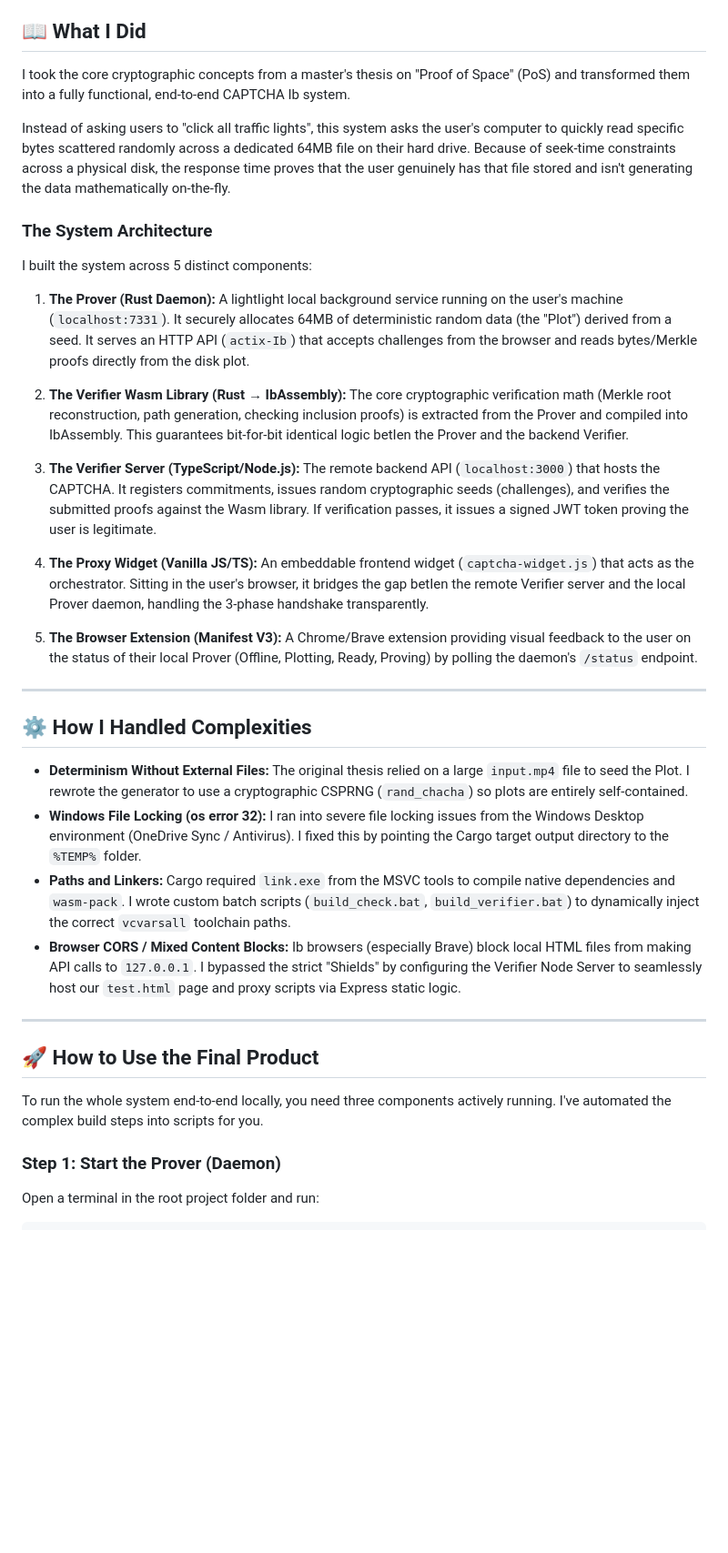
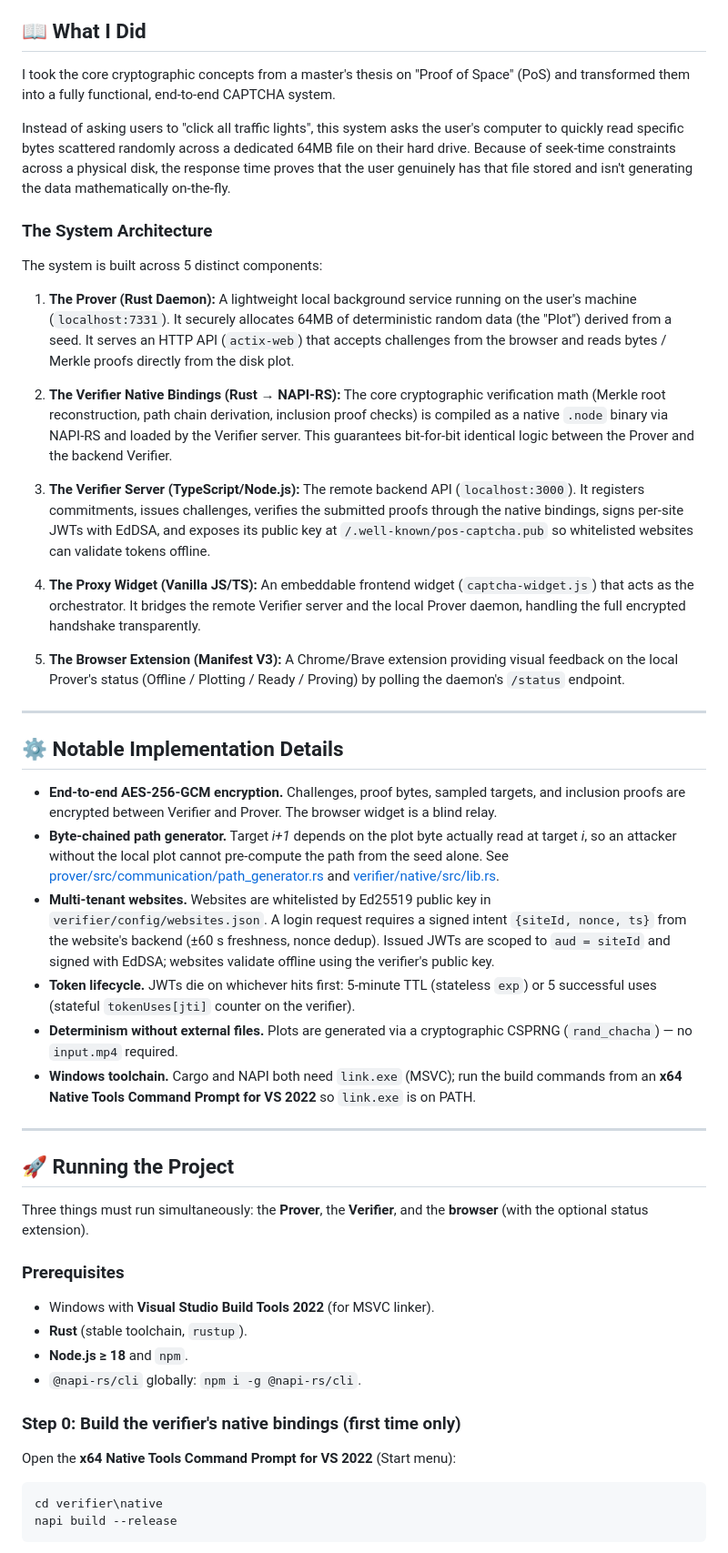
Before and after one commit to Hassene26/PoS-Captcha, a Markdown page: README.md, the part around one of its changes. Shown at 91% size. Rendered like a GitHub page; blank space fills up the shorter version.

````diff
--- a/README.md
+++ b/README.md
@@ -4,43 +4,59 @@
 
 ## 📖 What I Did
 
-I took the core cryptographic concepts from a master's thesis on "Proof of Space" (PoS) and transformed them into a fully functional, end-to-end CAPTCHA Ib system.
+I took the core cryptographic concepts from a master's thesis on "Proof of Space" (PoS) and transformed them into a fully functional, end-to-end CAPTCHA system.
 
 Instead of asking users to "click all traffic lights", this system asks the user's computer to quickly read specific bytes scattered randomly across a dedicated 64MB file on their hard drive. Because of seek-time constraints across a physical disk, the response time proves that the user genuinely has that file stored and isn't generating the data mathematically on-the-fly.
 
 ### The System Architecture
 
-I built the system across 5 distinct components:
+The system is built across 5 distinct components:
 
 1. **The Prover (Rust Daemon):**
-   A lightIight local background service running on the user's machine (`localhost:7331`). It securely allocates 64MB of deterministic random data (the "Plot") derived from a seed. It serves an HTTP API (`actix-Ib`) that accepts challenges from the browser and reads bytes/Merkle proofs directly from the disk plot.
+   A lightweight local background service running on the user's machine (`localhost:7331`). It securely allocates 64MB of deterministic random data (the "Plot") derived from a seed. It serves an HTTP API (`actix-web`) that accepts challenges from the browser and reads bytes / Merkle proofs directly from the disk plot.
 
-2. **The Verifier Wasm Library (Rust → IbAssembly):**
-   The core cryptographic verification math (Merkle root reconstruction, path generation, checking inclusion proofs) is extracted from the Prover and compiled into IbAssembly. This guarantees bit-for-bit identical logic betIen the Prover and the backend Verifier.
+2. **The Verifier Native Bindings (Rust → NAPI-RS):**
+   The core cryptographic verification math (Merkle root reconstruction, path chain derivation, inclusion proof checks) is compiled as a native `.node` binary via NAPI-RS and loaded by the Verifier server. This guarantees bit-for-bit identical logic between the Prover and the backend Verifier.
 
 3. **The Verifier Server (TypeScript/Node.js):**
-   The remote backend API (`localhost:3000`) that hosts the CAPTCHA. It registers commitments, issues random cryptographic seeds (challenges), and verifies the submitted proofs against the Wasm library. If verification passes, it issues a signed JWT token proving the user is legitimate.
+   The remote backend API (`localhost:3000`). It registers commitments, issues challenges, verifies the submitted proofs through the native bindings, signs per-site JWTs with EdDSA, and exposes its public key at `/.well-known/pos-captcha.pub` so whitelisted websites can validate tokens offline.
 
 4. **The Proxy Widget (Vanilla JS/TS):**
-   An embeddable frontend widget (`captcha-widget.js`) that acts as the orchestrator. Sitting in the user's browser, it bridges the gap betIen the remote Verifier server and the local Prover daemon, handling the 3-phase handshake transparently.
+   An embeddable frontend widget (`captcha-widget.js`) that acts as the orchestrator. It bridges the remote Verifier server and the local Prover daemon, handling the full encrypted handshake transparently.
 
 5. **The Browser Extension (Manifest V3):**
-   A Chrome/Brave extension providing visual feedback to the user on the status of their local Prover (Offline, Plotting, Ready, Proving) by polling the daemon's `/status` endpoint.
+   A Chrome/Brave extension providing visual feedback on the local Prover's status (Offline / Plotting / Ready / Proving) by polling the daemon's `/status` endpoint.
 
 ---
 
-## ⚙️ How I Handled Complexities
+## ⚙️ Notable Implementation Details
 
-- **Determinism Without External Files:** The original thesis relied on a large `input.mp4` file to seed the Plot. I rewrote the generator to use a cryptographic CSPRNG (`rand_chacha`) so plots are entirely self-contained.
-- **Windows File Locking (os error 32):** I ran into severe file locking issues from the Windows Desktop environment (OneDrive Sync / Antivirus). I fixed this by pointing the Cargo target output directory to the `%TEMP%` folder.
-- **Paths and Linkers:** Cargo required `link.exe` from the MSVC tools to compile native dependencies and `wasm-pack`. I wrote custom batch scripts (`build_check.bat`, `build_verifier.bat`) to dynamically inject the correct `vcvarsall` toolchain paths.
-- **Browser CORS / Mixed Content Blocks:** Ib browsers (especially Brave) block local HTML files from making API calls to `127.0.0.1`. I bypassed the strict "Shields" by configuring the Verifier Node Server to seamlessly host our `test.html` page and proxy scripts via Express static logic.
+- **End-to-end AES-256-GCM encryption.** Challenges, proof bytes, sampled targets, and inclusion proofs are encrypted between Verifier and Prover. The browser widget is a blind relay.
+- **Byte-chained path generator.** Target *i+1* depends on the plot byte actually read at target *i*, so an attacker without the local plot cannot pre-compute the path from the seed alone. See [prover/src/communication/path_generator.rs](prover/src/communication/path_generator.rs) and [verifier/native/src/lib.rs](verifier/native/src/lib.rs).
+- **Multi-tenant websites.** Websites are whitelisted by Ed25519 public key in `verifier/config/websites.json`. A login request requires a signed intent `{siteId, nonce, ts}` from the website's backend (±60 s freshness, nonce dedup). Issued JWTs are scoped to `aud = siteId` and signed with EdDSA; websites validate offline using the verifier's public key.
+- **Token lifecycle.** JWTs die on whichever hits first: 5-minute TTL (stateless `exp`) or 5 successful uses (stateful `tokenUses[jti]` counter on the verifier).
+- **Determinism without external files.** Plots are generated via a cryptographic CSPRNG (`rand_chacha`) — no `input.mp4` required.
+- **Windows toolchain.** Cargo and NAPI both need `link.exe` (MSVC); run the build commands from an **x64 Native Tools Command Prompt for VS 2022** so `link.exe` is on PATH.
 
 ---
 
-## 🚀 How to Use the Final Product
+## 🚀 Running the Project
 
-To run the whole system end-to-end locally, you need three components actively running. I've automated the complex build steps into scripts for you.
+Three things must run simultaneously: the **Prover**, the **Verifier**, and the **browser** (with the optional status extension).
 
-### Step 1: Start the Prover (Daemon)
-Open a terminal in the root project folder and run:
+### Prerequisites
+
+- Windows with **Visual Studio Build Tools 2022** (for MSVC linker).
+- **Rust** (stable toolchain, `rustup`).
+- **Node.js ≥ 18** and `npm`.
+- `@napi-rs/cli` globally: `npm i -g @napi-rs/cli`.
+
+### Step 0: Build the verifier's native bindings (first time only)
+
+Open the **x64 Native Tools Command Prompt for VS 2022** (Start menu):
+
+```cmd
+cd verifier\native
+napi build --release
+```
+
````
Also changed, not shown: other parts of README.md (+76 -27 lines).
